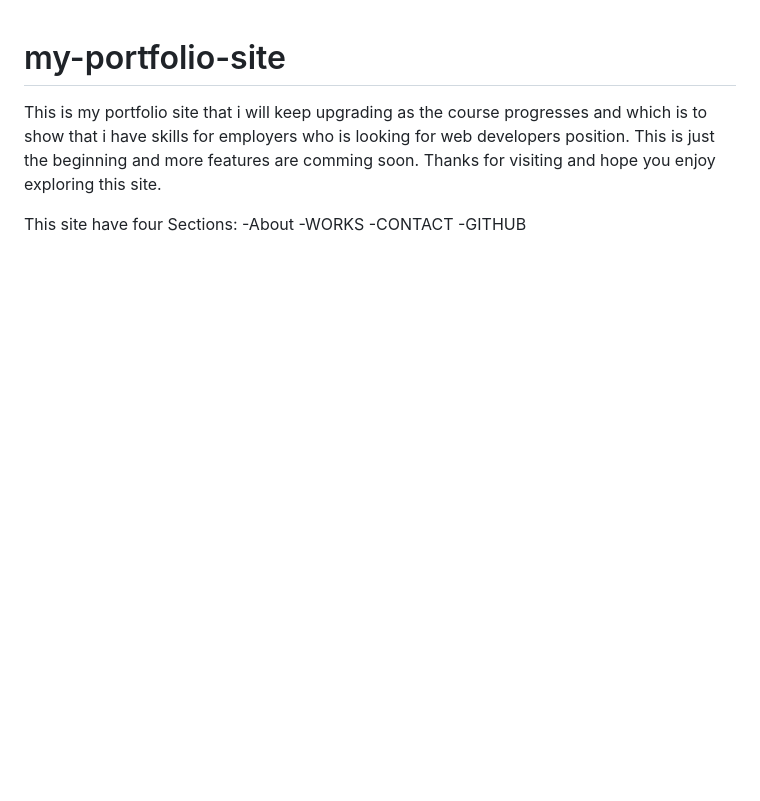
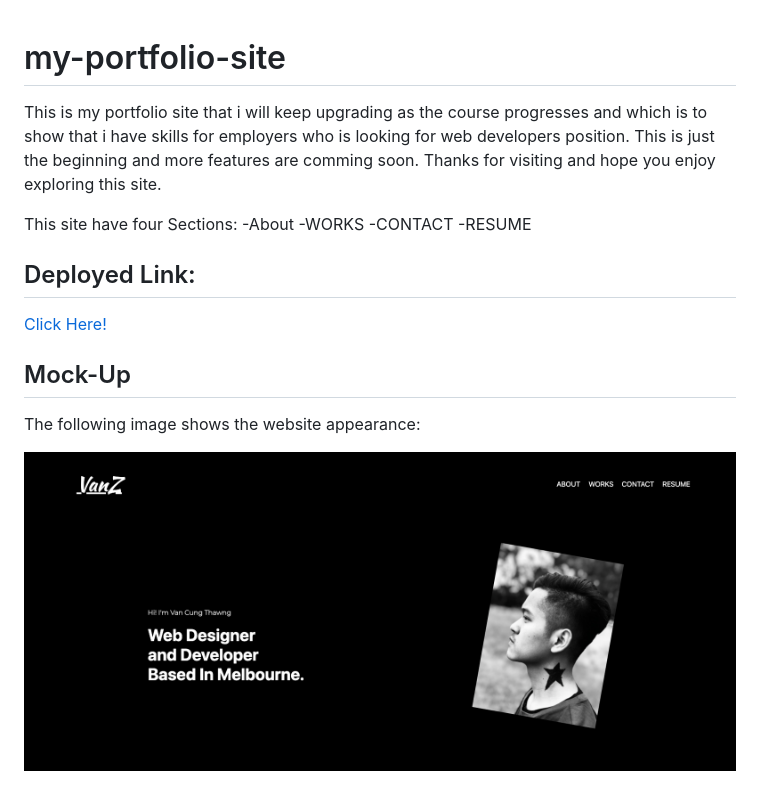
Before and after one commit to vanjungthawng/my-portfolio-site, a Markdown page: README.md, the part around the change. GitHub-like rendering; pictures changed too: assets/images/portfolio-screenshot.png (added); blank space fills up the shorter version.

```diff
--- a/README.md
+++ b/README.md
@@ -6,4 +6,14 @@ This site have four Sections:
 -About
 -WORKS
 -CONTACT
--GITHUB
+-RESUME
+
+## Deployed Link:
+
+[Click Here!](https://vanjungthawng.github.io/my-portfolio-site/)
+
+## Mock-Up
+
+The following image shows the website appearance:
+
+![](./assets/images/portfolio-screenshot.png)
```
Also changed, not shown: 1 other file.
